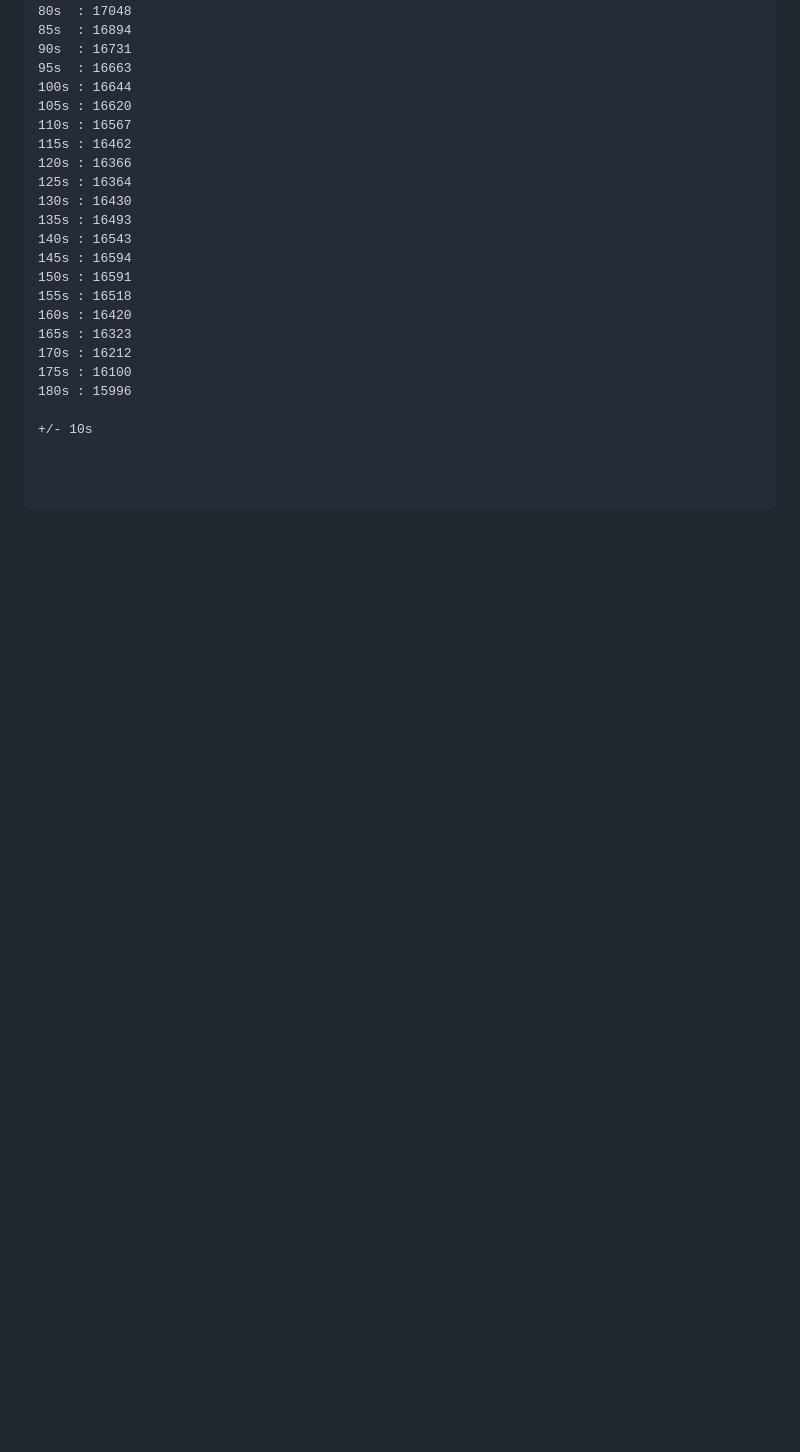
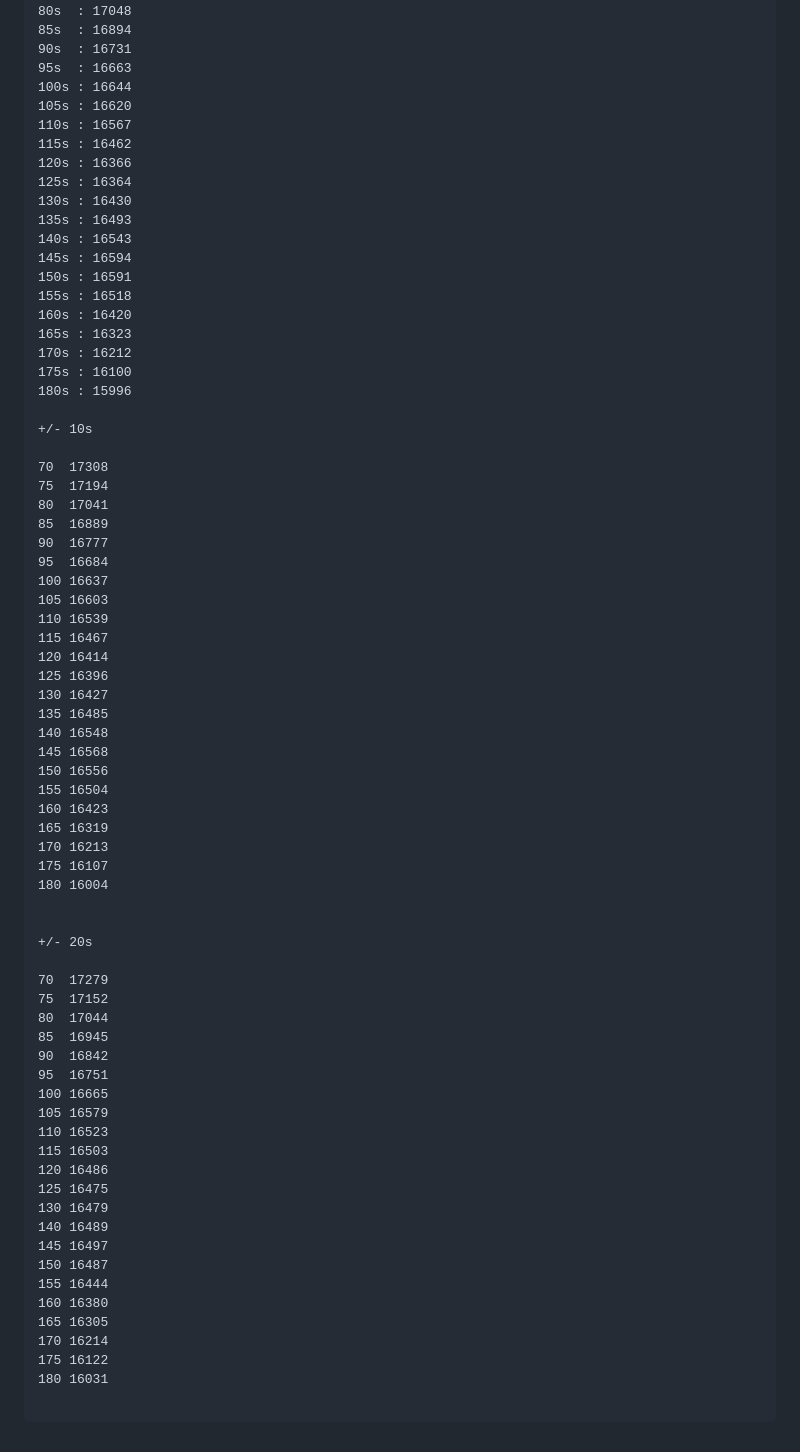
Before and after one commit to hypernormalisation/zeal, a Markdown page: ret_apls_icc.md, the part around the change. Rendered like a GitHub page; blank space fills up the shorter version.

````diff
--- a/ret_apls_icc.md
+++ b/ret_apls_icc.md
@@ -116,6 +116,54 @@ Rotation 1: HoW > Judge > CS > DS > Cons > Exo
 
 +/- 10s
 
+70  17308
+75  17194
+80  17041
+85  16889
+90  16777
+95  16684
+100 16637
+105 16603
+110 16539
+115 16467
+120 16414
+125 16396
+130 16427
+135 16485
+140 16548
+145 16568
+150 16556
+155 16504
+160 16423
+165 16319
+170 16213
+175 16107
+180 16004
 
 
++/- 20s
+
+70  17279
+75  17152
+80  17044
+85  16945
+90  16842
+95  16751
+100 16665
+105 16579
+110 16523
+115 16503
+120 16486
+125 16475
+130 16479
+140 16489
+145 16497
+150 16487
+155 16444
+160 16380
+165 16305
+170 16214
+175 16122
+180 16031
+
 ```
````
